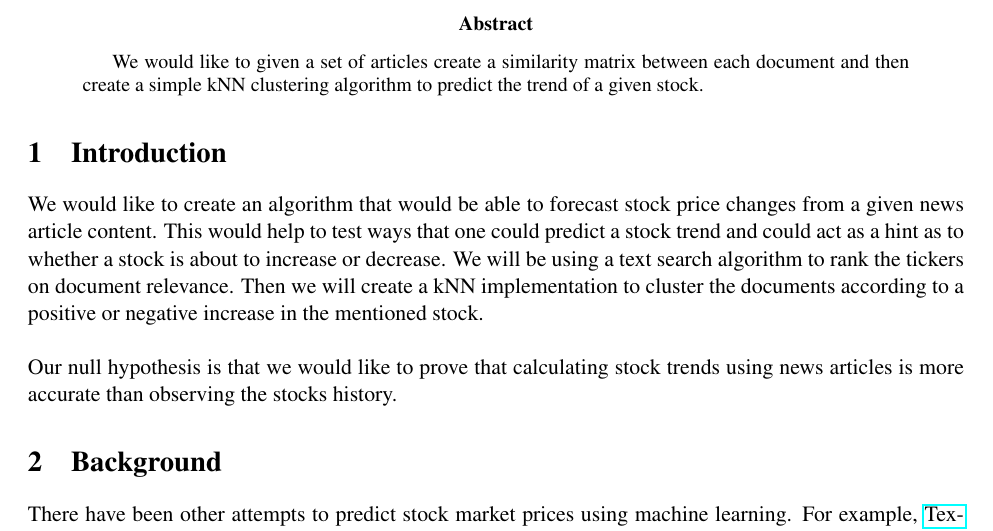
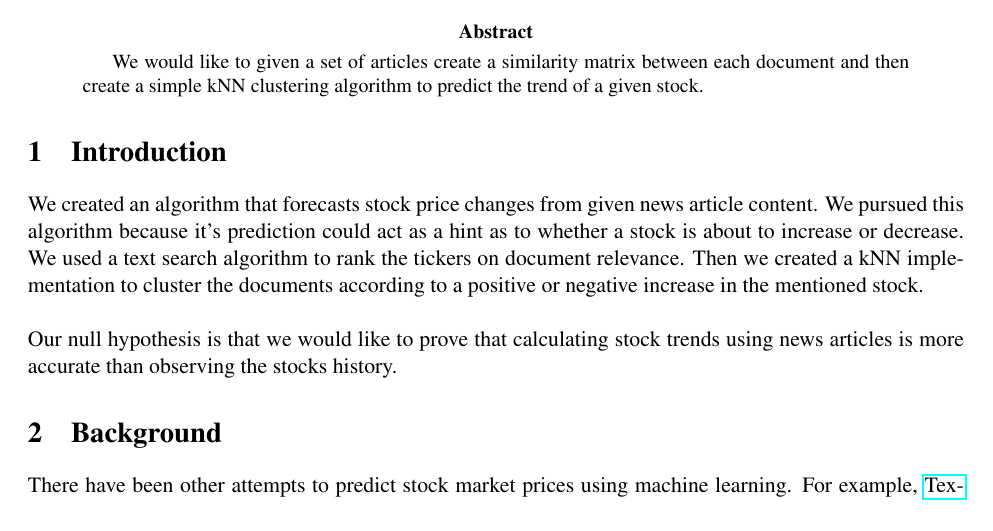
Before and after one commit to stockit/research, a LaTeX paper (final-report/CS446proj.tex): part of page 1 of 6, cut so that both start at the same text. Compiled offline with pdfLaTeX.

Commit message:
proof read header

```diff
--- a/final-report/CS446proj.tex
+++ b/final-report/CS446proj.tex
@@ -35,8 +35,13 @@ We would like to given a set of articles create a similarity matrix between each
 %\instructions{This should be a brief outline of the paper -- use plain English, no math. Note that you should be able to write most of this section before you actually perform any experiments. First, define and motivate your task: what are you trying to learn, and why is this an important task? Second, define what kind of a machine learning problem this requires you to solve (binary/multiclass classification, ranking, ....). What is an appropriate baseline model for this task? What kind of model are you proposing?
 %Briefly summarize the assumptions your model makes. Finally, describe the hypotheses you wish to test. These are typically statements of the form ``we expect model/features A to perform better on this task than model/features B''.
 %Outline how your experiments will evaluate these hypotheses (comparisons of different models, ablation studies, learning curves, oracle experiments... ). }
-We would like to create an algorithm that would be able to forecast stock price changes from a given news article content. This would help to test ways that one could predict a stock trend and could act as a hint as to whether a stock is about to increase or decrease.  We will be using a text search algorithm to rank the tickers on document relevance.  Then we will create a kNN implementation to cluster the documents according to a positive or negative increase in the mentioned stock. \\  \\
-Our null hypothesis is that we would like to prove that calculating stock trends using news articles is more accurate than observing the stocks history.
+We created an algorithm that forecasts stock price changes from given news article content.
+We pursued this algorithm because it's prediction could act as a hint as to
+whether a stock is about to increase or decrease. We used a
+text search algorithm to rank the tickers on document relevance. Then we created
+ a kNN implementation to cluster the documents according to a positive or negative increase in the mentioned stock. \\  \\
+Our null hypothesis is that we would like to prove that calculating stock
+trends using news articles is more accurate than observing the stocks history.
 
 \section{Background}
 \label{sec:background}
```
